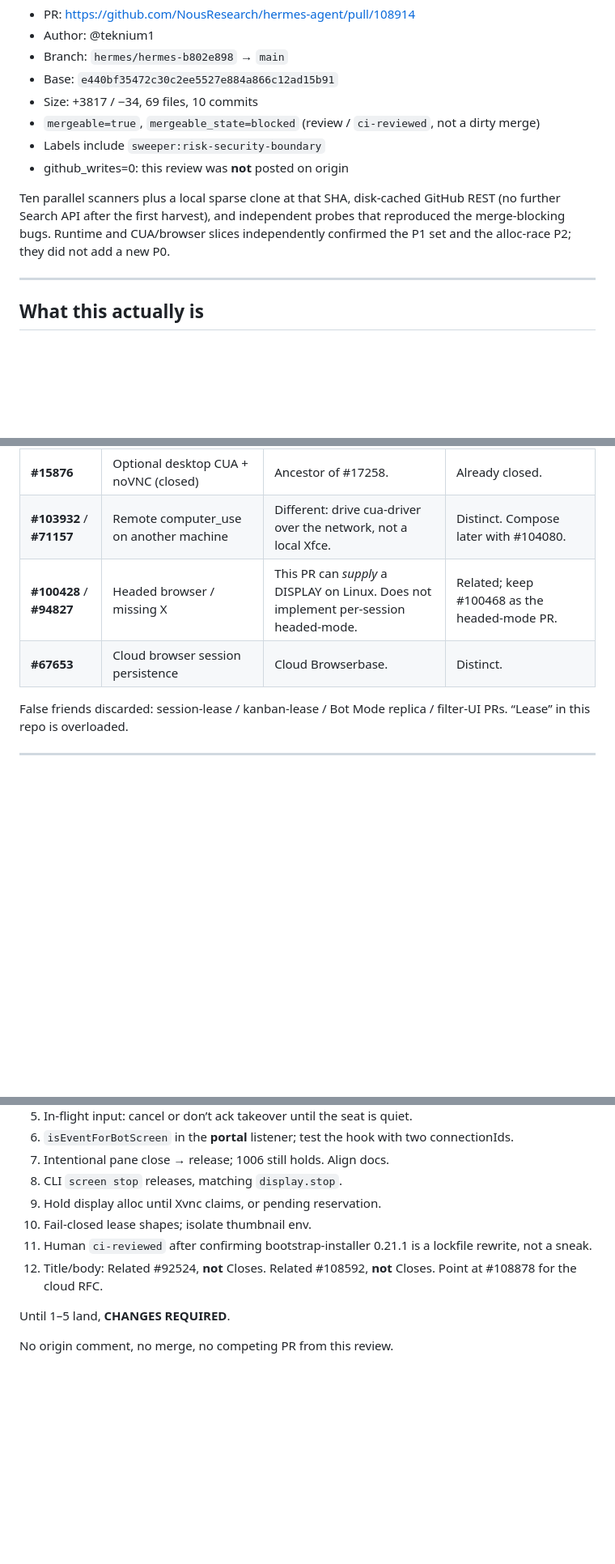
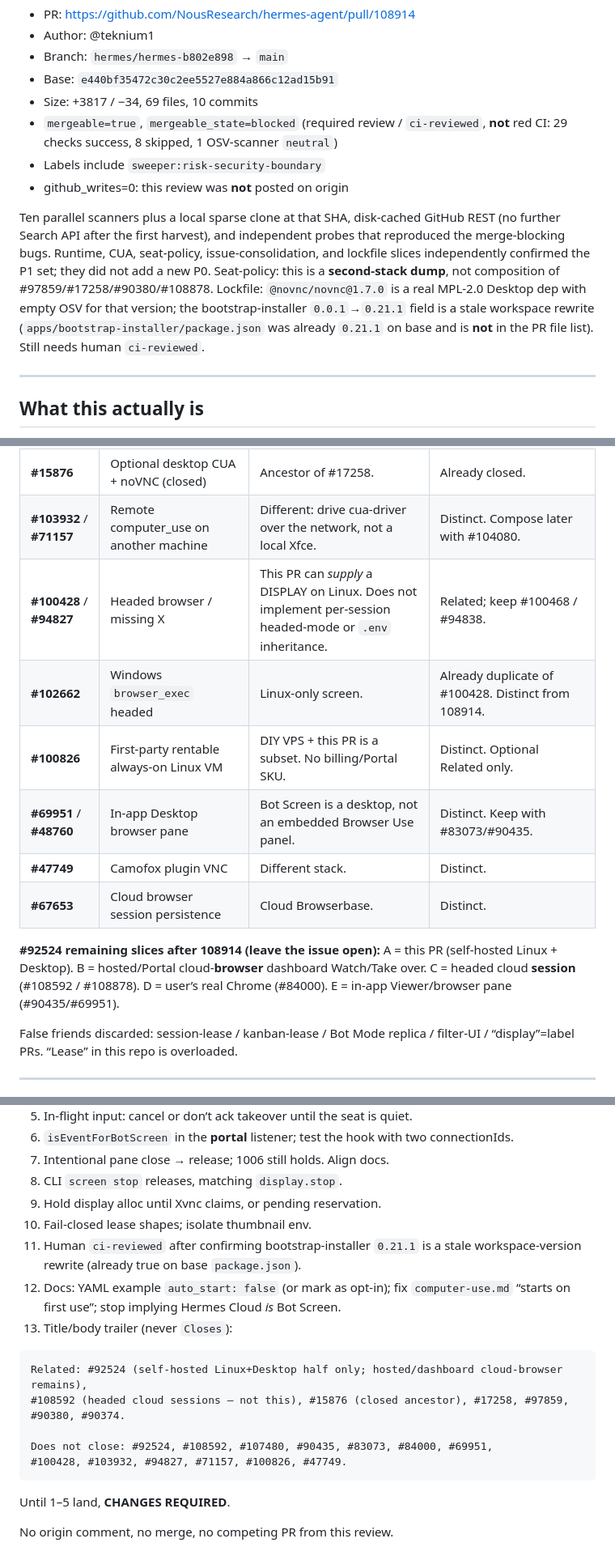
Before and after one commit to kvnloo/hermes-maintainer, a Markdown page: REVIEW-108914.md, 3 parts joined by grey strips. Shown at 81% size. Rendered like a GitHub page; blank space fills up the shorter version.

Commit message:
docs: fold seat, issue-split, and lockfile scanner notes
Docs default lies, #92524 remaining slices, ci-reviewed vs green checks.

Co-authored-by: veeman961 <veeman961@gmail.com>

````diff
--- a/REVIEW-108914.md
+++ b/REVIEW-108914.md
@@ -13,11 +13,11 @@ If that SHA moves, this review is void. Re-pin and fail closed.
 - Branch: `hermes/hermes-b802e898` → `main`
 - Base: `e440bf35472c30c2ee5527e884a866c12ad15b91`
 - Size: +3817 / −34, 69 files, 10 commits
-- `mergeable=true`, `mergeable_state=blocked` (review / `ci-reviewed`, not a dirty merge)
+- `mergeable=true`, `mergeable_state=blocked` (required review / `ci-reviewed`, **not** red CI: 29 checks success, 8 skipped, 1 OSV-scanner `neutral`)
 - Labels include `sweeper:risk-security-boundary`
 - github_writes=0: this review was **not** posted on origin
 
-Ten parallel scanners plus a local sparse clone at that SHA, disk-cached GitHub REST (no further Search API after the first harvest), and independent probes that reproduced the merge-blocking bugs. Runtime and CUA/browser slices independently confirmed the P1 set and the alloc-race P2; they did not add a new P0.
+Ten parallel scanners plus a local sparse clone at that SHA, disk-cached GitHub REST (no further Search API after the first harvest), and independent probes that reproduced the merge-blocking bugs. Runtime, CUA, seat-policy, issue-consolidation, and lockfile slices independently confirmed the P1 set; they did not add a new P0. Seat-policy: this is a **second-stack dump**, not composition of #97859/#17258/#90380/#108878. Lockfile: `@novnc/novnc@1.7.0` is a real MPL-2.0 Desktop dep with empty OSV for that version; the bootstrap-installer `0.0.1`→`0.21.1` field is a stale workspace rewrite (`apps/bootstrap-installer/package.json` was already `0.21.1` on base and is **not** in the PR file list). Still needs human `ci-reviewed`.
 
 ---
 
@@ -150,10 +153,16 @@ Epoch discard drops the **tool result**. It does not cancel an already-running c
 | **#84000** | Chrome extension shared-control | Distinct backend. | Distinct. |
 | **#15876** | Optional desktop CUA + noVNC (closed) | Ancestor of #17258. | Already closed. |
 | **#103932** / **#71157** | Remote computer_use on another machine | Different: drive cua-driver over the network, not a local Xfce. | Distinct. Compose later with #104080. |
-| **#100428** / **#94827** | Headed browser / missing X | This PR can *supply* a DISPLAY on Linux. Does not implement per-session headed-mode. | Related; keep #100468 as the headed-mode PR. |
+| **#100428** / **#94827** | Headed browser / missing X | This PR can *supply* a DISPLAY on Linux. Does not implement per-session headed-mode or `.env` inheritance. | Related; keep #100468 / #94838. |
+| **#102662** | Windows `browser_exec` headed | Linux-only screen. | Already duplicate of #100428. Distinct from 108914. |
+| **#100826** | First-party rentable always-on Linux VM | DIY VPS + this PR is a subset. No billing/Portal SKU. | Distinct. Optional Related only. |
+| **#69951** / **#48760** | In-app Desktop browser pane | Bot Screen is a desktop, not an embedded Browser Use panel. | Distinct. Keep with #83073/#90435. |
+| **#47749** | Camofox plugin VNC | Different stack. | Distinct. |
 | **#67653** | Cloud browser session persistence | Cloud Browserbase. | Distinct. |
 
-False friends discarded: session-lease / kanban-lease / Bot Mode replica / filter-UI PRs. “Lease” in this repo is overloaded.
+**#92524 remaining slices after 108914 (leave the issue open):** A = this PR (self-hosted Linux + Desktop). B = hosted/Portal cloud-**browser** dashboard Watch/Take over. C = headed cloud **session** (#108592 / #108878). D = user’s real Chrome (#84000). E = in-app Viewer/browser pane (#90435/#69951).
+
+False friends discarded: session-lease / kanban-lease / Bot Mode replica / filter-UI / “display”=label PRs. “Lease” in this repo is overloaded.
 
 ---
 
@@ -205,8 +214,18 @@ This is a serious piece of product engineering. It is not merge-ready on `d947fc
 8. CLI `screen stop` releases, matching `display.stop`.
 9. Hold display alloc until Xvnc claims, or pending reservation.
 10. Fail-closed lease shapes; isolate thumbnail env.
-11. Human `ci-reviewed` after confirming bootstrap-installer 0.21.1 is a lockfile rewrite, not a sneak.
-12. Title/body: Related #92524, **not** Closes. Related #108592, **not** Closes. Point at #108878 for the cloud RFC.
+11. Human `ci-reviewed` after confirming bootstrap-installer `0.21.1` is a stale workspace-version rewrite (already true on base `package.json`).
+12. Docs: YAML example `auto_start: false` (or mark as opt-in); fix `computer-use.md` “starts on first use”; stop implying Hermes Cloud *is* Bot Screen.
+13. Title/body trailer (never `Closes`):
+
+```
+Related: #92524 (self-hosted Linux+Desktop half only; hosted/dashboard cloud-browser remains),
+#108592 (headed cloud sessions — not this), #15876 (closed ancestor), #17258, #97859,
+#90380, #90374.
+
+Does not close: #92524, #108592, #107480, #90435, #83073, #84000, #69951,
+#100428, #103932, #94827, #71157, #100826, #47749.
+```
 
 Until 1–5 land, **CHANGES REQUIRED**.
 
````
Also changed, not shown: other parts of REVIEW-108914.md (+6 -3 lines).
